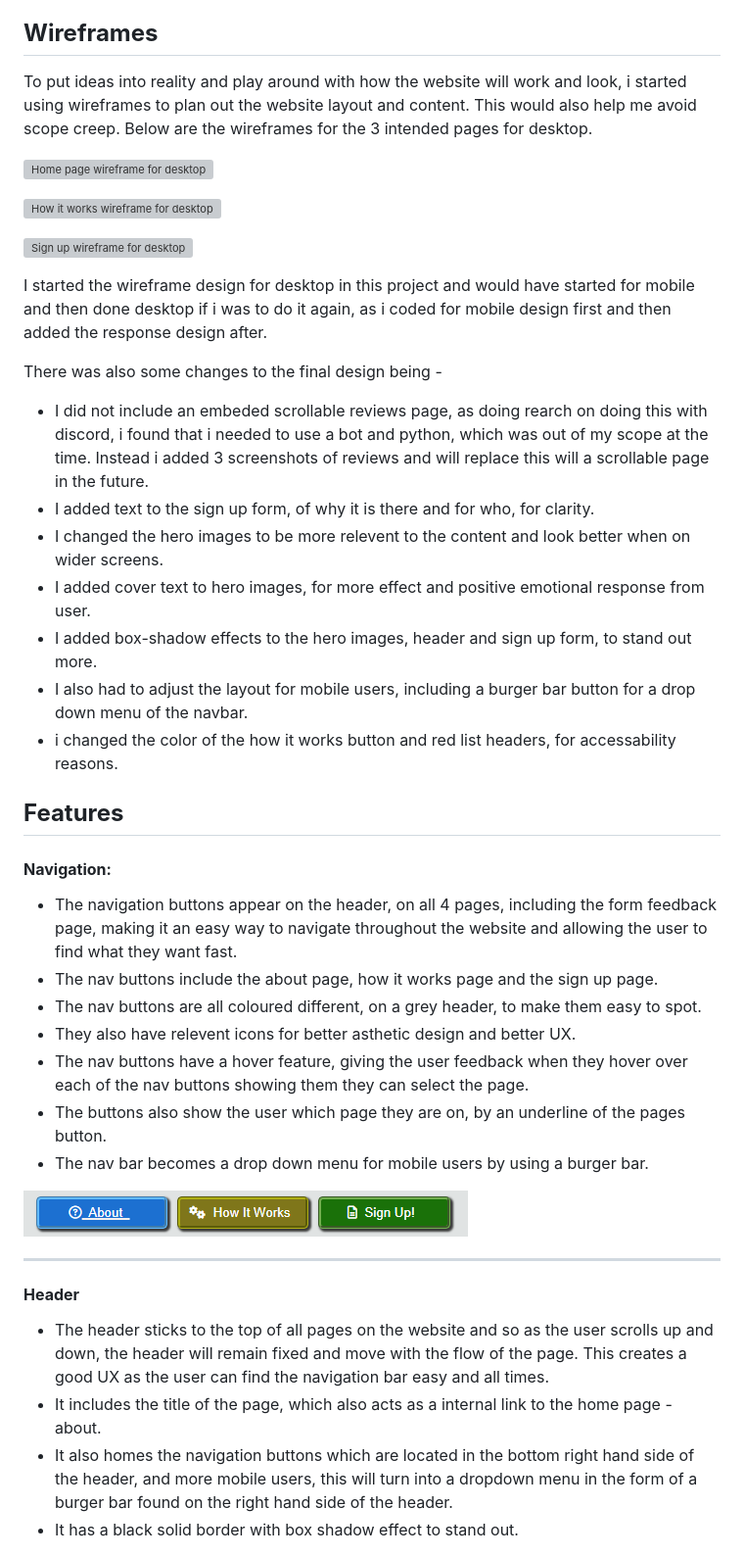
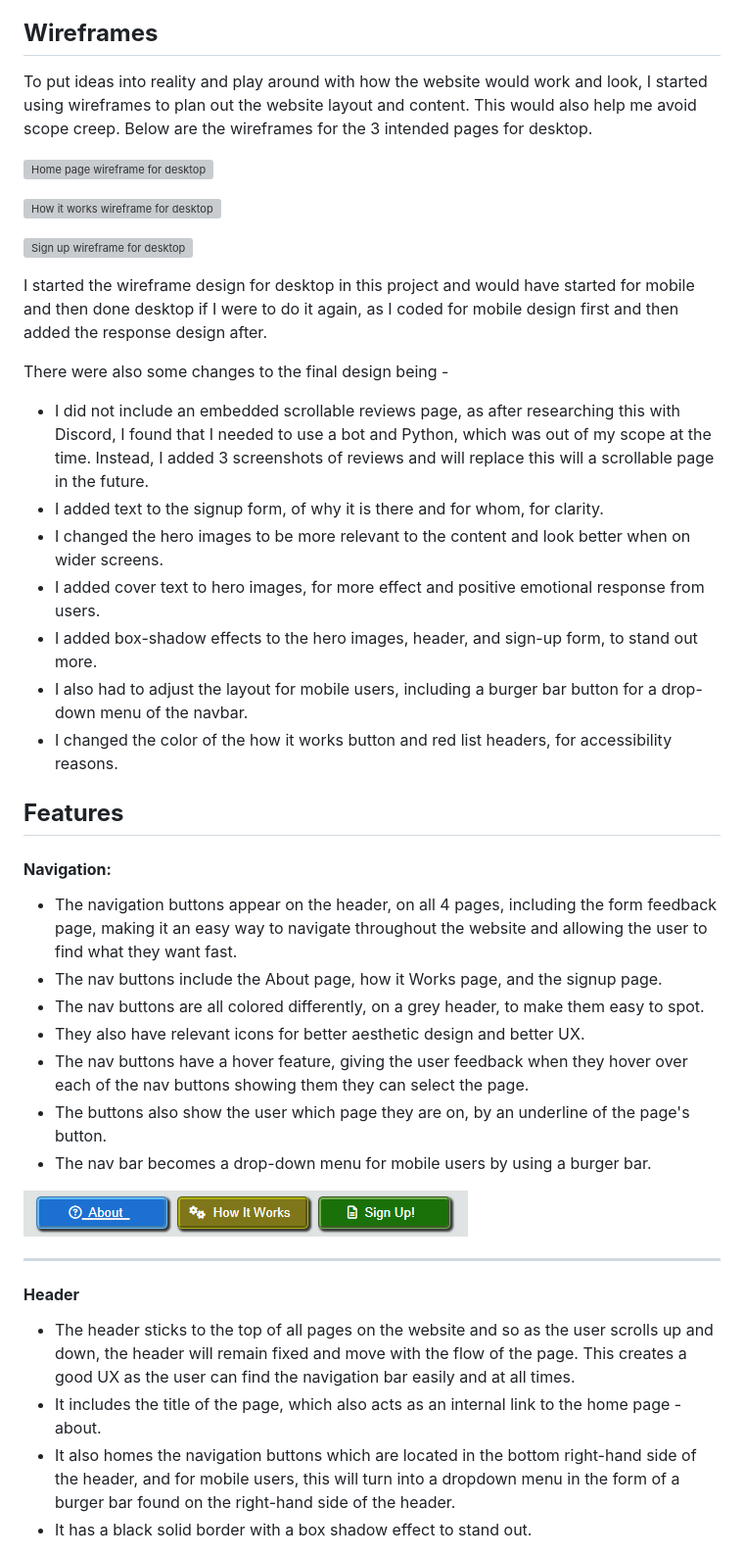
Before and after one commit to jordzen/Flawless-Sherpas, a Markdown page: README.md, the part around the change printed below. Shown: that part at 98% size. Drawn GitHub-style; grey boxes are pictures that could not be loaded.

Commit message:
fix: modify the grammar errors in README.md

```diff
--- a/README.md
+++ b/README.md
@@ -52,7 +52,7 @@ Users of the website will be able to find all the information they need, being -
 
 ## **Wireframes**
 
-To put ideas into reality and play around with how the website will work and look, i started using wireframes to plan out the website layout and content. This would also help me avoid scope creep.
+To put ideas into reality and play around with how the website would work and look, I started using wireframes to plan out the website layout and content. This would also help me avoid scope creep.
 Below are the wireframes for the 3 intended pages for desktop.
 
 ![Home page wireframe for desktop](docs/screenshots/home-page-wireframe-desktop.png)
@@ -61,29 +61,29 @@ Below are the wireframes for the 3 intended pages for desktop.
 
 ![Sign up wireframe for desktop](docs/screenshots/sign-up-wireframe.png)
 
-I started the wireframe design for desktop in this project and would have started for mobile and then done desktop if i was to do it again, as i coded for mobile design first and then added the response design after.
+I started the wireframe design for desktop in this project and would have started for mobile and then done desktop if I were to do it again, as I coded for mobile design first and then added the response design after.
 
-There was also some changes to the final design being -
+There were also some changes to the final design being -
 
-- I did not include an embeded scrollable reviews page, as doing rearch on doing this with discord, i found that i needed to use a bot and python, which was out of my scope at the time. Instead i added 3 screenshots of reviews and will replace this will a scrollable page in the future.
-- I added text to the sign up form, of why it is there and for who, for clarity.
-- I changed the hero images to be more relevent to the content and look better when on wider screens.
-- I added cover text to hero images, for more effect and positive emotional response from user.
-- I added box-shadow effects to the hero images, header and sign up form, to stand out more.
-- I also had to adjust the layout for mobile users, including a burger bar button for a drop down menu of the navbar.
-- i changed the color of the how it works button and red list headers, for accessability reasons.
+- I did not include an embedded scrollable reviews page, as after researching this with Discord, I found that I needed to use a bot and Python, which was out of my scope at the time. Instead, I added 3 screenshots of reviews and will replace this will a scrollable page in the future.
+- I added text to the signup form, of why it is there and for whom, for clarity.
+- I changed the hero images to be more relevant to the content and look better when on wider screens.
+- I added cover text to hero images, for more effect and positive emotional response from users.
+- I added box-shadow effects to the hero images, header, and sign-up form, to stand out more.
+- I also had to adjust the layout for mobile users, including a burger bar button for a drop-down menu of the navbar.
+- I changed the color of the how it works button and red list headers, for accessibility reasons.
 
 ## **Features**
 
 #### **Navigation:**
 
 - The navigation buttons appear on the header, on all 4 pages, including the form feedback page, making it an easy way to navigate throughout the website and allowing the user to find what they want fast.
-- The nav buttons include the about page, how it works page and the sign up page.
-- The nav buttons are all coloured different, on a grey header, to make them easy to spot.
-- They also have relevent icons for better asthetic design and better UX.
+- The nav buttons include the About page, how it Works page, and the signup page.
+- The nav buttons are all colored differently, on a grey header, to make them easy to spot.
+- They also have relevant icons for better aesthetic design and better UX.
 - The nav buttons have a hover feature, giving the user feedback when they hover over each of the nav buttons showing them they can select the page.
-- The buttons also show the user which page they are on, by an underline of the pages button.
-- The nav bar becomes a drop down menu for mobile users by using a burger bar.
+- The buttons also show the user which page they are on, by an underline of the page's button.
+- The nav bar becomes a drop-down menu for mobile users by using a burger bar.
 
 ![Nav bar](docs/screenshots/nav-bar.png)
 
@@ -91,10 +91,10 @@ There was also some changes to the final design being -
 
 #### **Header**
 
-- The header sticks to the top of all pages on the website and so as the user scrolls up and down, the header will remain fixed and move with the flow of the page. This creates a good UX as the user can find the navigation bar easy and all times.
-- It includes the title of the page, which also acts as a internal link to the home page - about.
-- It also homes the navigation buttons which are located in the bottom right hand side of the header, and more mobile users, this will turn into a dropdown menu in the form of a burger bar found on the right hand side of the header.
-- It has a black solid border with box shadow effect to stand out.
+- The header sticks to the top of all pages on the website and so as the user scrolls up and down, the header will remain fixed and move with the flow of the page. This creates a good UX as the user can find the navigation bar easily and at all times.
+- It includes the title of the page, which also acts as an internal link to the home page - about.
+- It also homes the navigation buttons which are located in the bottom right-hand side of the header, and for mobile users, this will turn into a dropdown menu in the form of a burger bar found on the right-hand side of the header.
+- It has a black solid border with a box shadow effect to stand out.
 
 ![Header](docs/screenshots/header.png) ![mobile header](docs/screenshots/mobile-header.png)
 
```
Also changed, not shown: other parts of README.md (+74 -74 lines).
